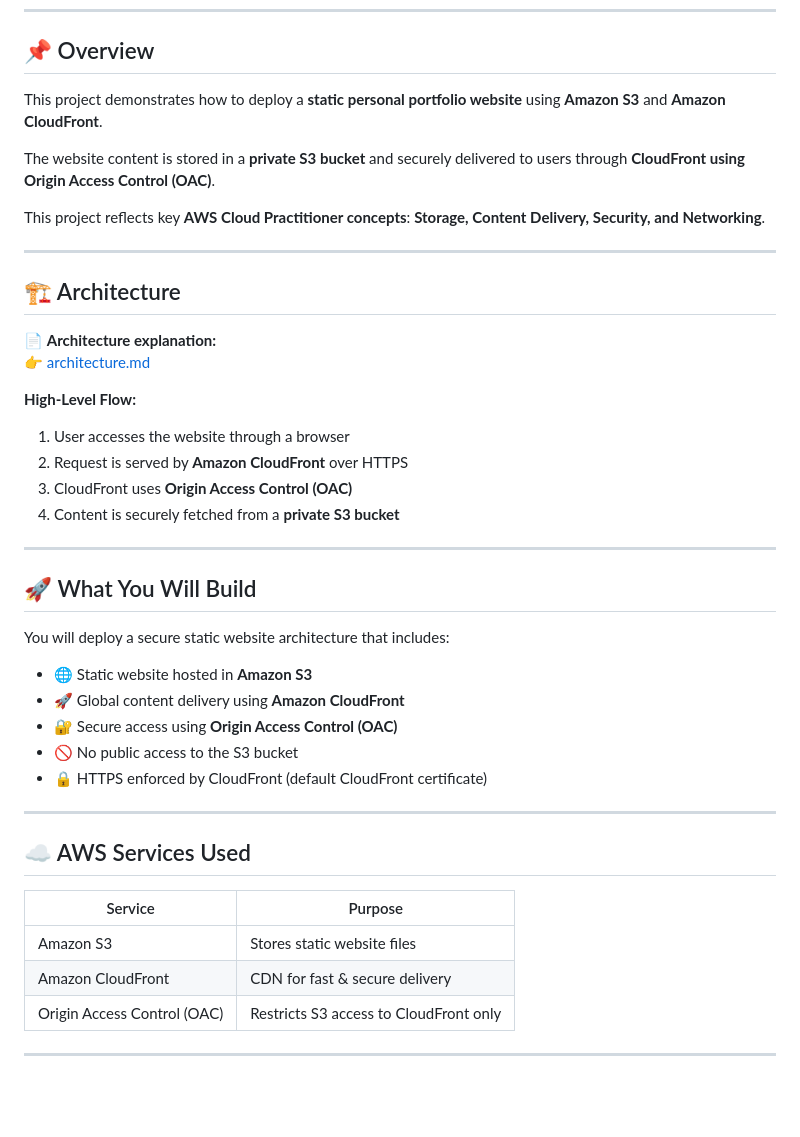
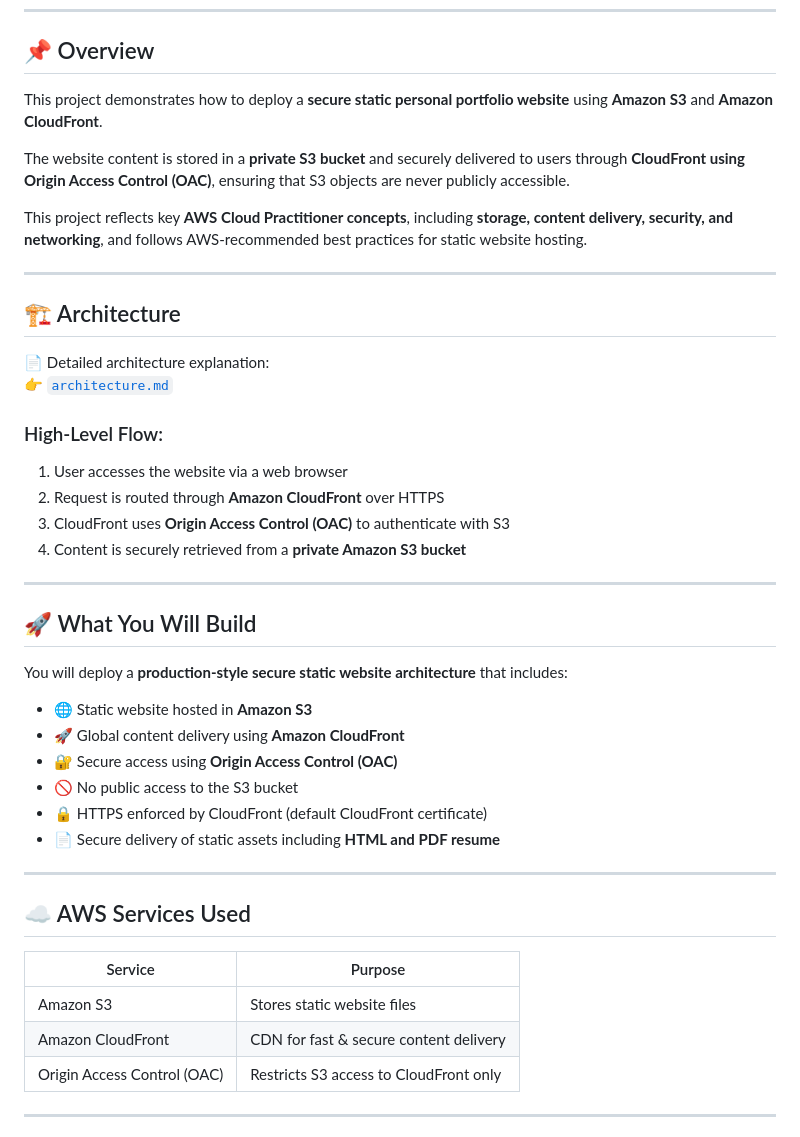
Before and after one commit to Maha-1998-sundar/aws-cloud-practitioner-portfolio, a Markdown page: project-1-s3-cloudfront-portfolio/README.md, the part around one of its changes. Rendered like a GitHub page; blank space fills up the shorter version.

```diff
--- a/project-1-s3-cloudfront-portfolio/README.md
+++ b/project-1-s3-cloudfront-portfolio/README.md
@@ -24,49 +29,46 @@
 
 ## 📌 Overview
 
-This project demonstrates how to deploy a **static personal portfolio website**
-using **Amazon S3** and **Amazon CloudFront**.
+This project demonstrates how to deploy a **secure static personal portfolio website** using **Amazon S3** and **Amazon CloudFront**.
 
-The website content is stored in a **private S3 bucket** and securely delivered
-to users through **CloudFront using Origin Access Control (OAC)**.
+The website content is stored in a **private S3 bucket** and securely delivered to users through **CloudFront using Origin Access Control (OAC)**, ensuring that S3 objects are never publicly accessible.
 
-This project reflects key **AWS Cloud Practitioner concepts**:
-**Storage, Content Delivery, Security, and Networking**.
+This project reflects key **AWS Cloud Practitioner concepts**, including **storage, content delivery, security, and networking**, and follows AWS-recommended best practices for static website hosting.
 
 ---
 
 ## 🏗 Architecture
 
-📄 **Architecture explanation:**
-👉 [architecture.md](architecture.md)
+📄 Detailed architecture explanation:
+👉 [`architecture.md`](architecture.md)
 
-**High-Level Flow:**
-
-1. User accesses the website through a browser
-2. Request is served by **Amazon CloudFront** over HTTPS
-3. CloudFront uses **Origin Access Control (OAC)**
-4. Content is securely fetched from a **private S3 bucket**
+### High-Level Flow:
+1. User accesses the website via a web browser
+2. Request is routed through **Amazon CloudFront** over HTTPS
+3. CloudFront uses **Origin Access Control (OAC)** to authenticate with S3
+4. Content is securely retrieved from a **private Amazon S3 bucket**
 
 ---
 
 ## 🚀 What You Will Build
 
-You will deploy a secure static website architecture that includes:
+You will deploy a **production-style secure static website architecture** that includes:
 
 - 🌐 Static website hosted in **Amazon S3**
 - 🚀 Global content delivery using **Amazon CloudFront**
 - 🔐 Secure access using **Origin Access Control (OAC)**
 - 🚫 No public access to the S3 bucket
 - 🔒 HTTPS enforced by CloudFront (default CloudFront certificate)
+- 📄 Secure delivery of static assets including **HTML and PDF resume**
 
 ---
 
 ## ☁️ AWS Services Used
 
 | Service | Purpose |
-|-------|--------|
+|------|--------|
 | Amazon S3 | Stores static website files |
-| Amazon CloudFront | CDN for fast & secure delivery |
+| Amazon CloudFront | CDN for fast & secure content delivery |
 | Origin Access Control (OAC) | Restricts S3 access to CloudFront only |
 
 ---
```
Also changed, not shown: other parts of project-1-s3-cloudfront-portfolio/README.md (+27 -20 lines).
